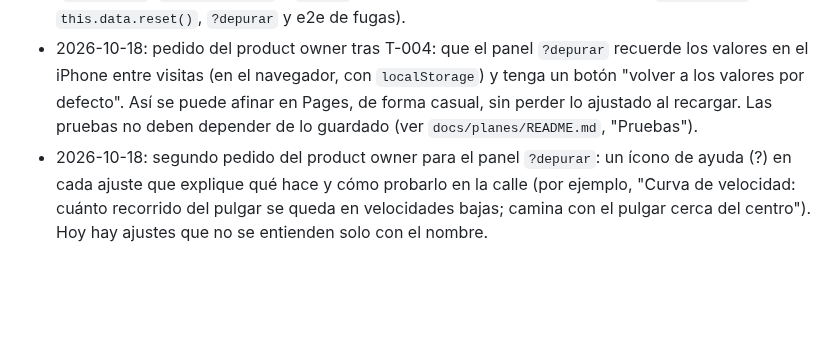
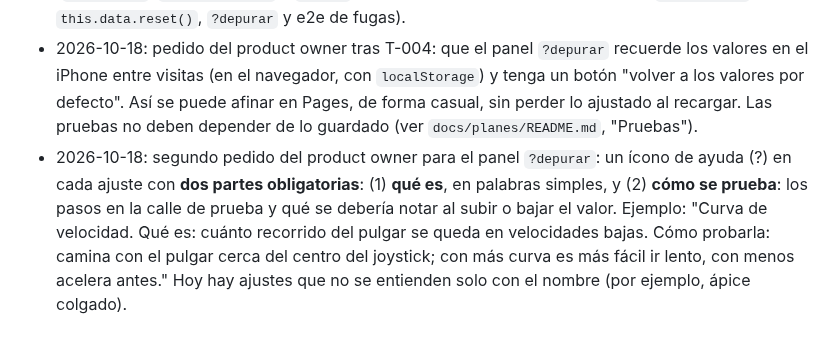
Before and after one commit to carlosuscanga/trick-r-treat, a Markdown page: docs/tareas/T-037-escena-base-depurar-y-fugas.md, the part around the change. Drawn GitHub-style; blank space fills up the shorter version.

Commit message:
T-037: precisa que la ayuda del panel explique qué es cada ajuste y cómo probarlo
Co-Authored-By: Claude Opus 5.5 <noreply@anthropic.com>
Claude-Session: https://claude.ai/code/session_01Nv3Vh57vZhHAzhR2cJj79j

```diff
--- a/docs/tareas/T-037-escena-base-depurar-y-fugas.md
+++ b/docs/tareas/T-037-escena-base-depurar-y-fugas.md
@@ -34,4 +34,4 @@ Phaser limpia lo de la escena en `SHUTDOWN`, pero no lo global (listeners en `sc
 - 2026-10-16: creada a partir de la guía de T-034. Debe estar antes de T-007 o hacerse dentro de ella.
 - 2026-10-16: en el brainstorming de T-035 se decidió que T-004 crea una `EscenaBase` mínima (`escuchar()`, `once(SHUTDOWN)` e `init()`). Esta tarea parte de ella y la completa (`alLimpiar()`, `this.data.reset()`, `?depurar` y e2e de fugas).
 - 2026-10-18: pedido del product owner tras T-004: que el panel `?depurar` recuerde los valores en el iPhone entre visitas (en el navegador, con `localStorage`) y tenga un botón "volver a los valores por defecto". Así se puede afinar en Pages, de forma casual, sin perder lo ajustado al recargar. Las pruebas no deben depender de lo guardado (ver `docs/planes/README.md`, "Pruebas").
-- 2026-10-18: segundo pedido del product owner para el panel `?depurar`: un ícono de ayuda (?) en cada ajuste que explique qué hace y cómo probarlo en la calle (por ejemplo, "Curva de velocidad: cuánto recorrido del pulgar se queda en velocidades bajas; camina con el pulgar cerca del centro"). Hoy hay ajustes que no se entienden solo con el nombre.
+- 2026-10-18: segundo pedido del product owner para el panel `?depurar`: un ícono de ayuda (?) en cada ajuste con **dos partes obligatorias**: (1) **qué es**, en palabras simples, y (2) **cómo se prueba**: los pasos en la calle de prueba y qué se debería notar al subir o bajar el valor. Ejemplo: "Curva de velocidad. Qué es: cuánto recorrido del pulgar se queda en velocidades bajas. Cómo probarla: camina con el pulgar cerca del centro del joystick; con más curva es más fácil ir lento, con menos acelera antes." Hoy hay ajustes que no se entienden solo con el nombre (por ejemplo, ápice colgado).
```
